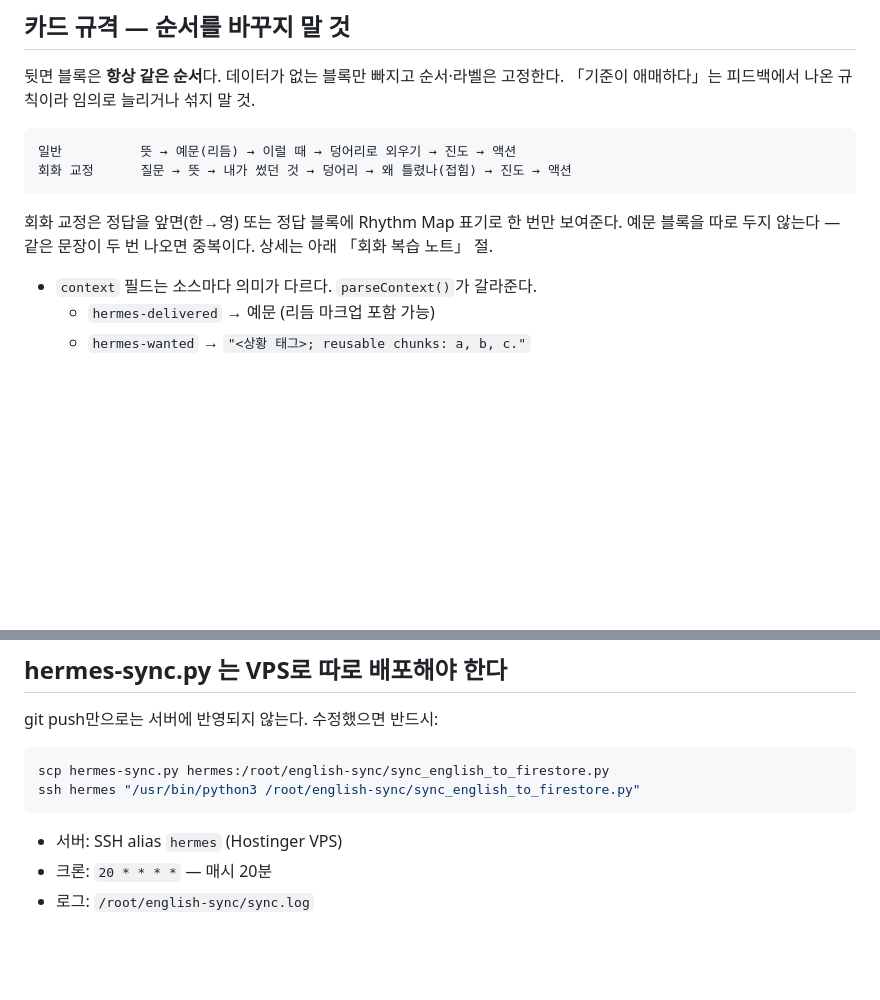
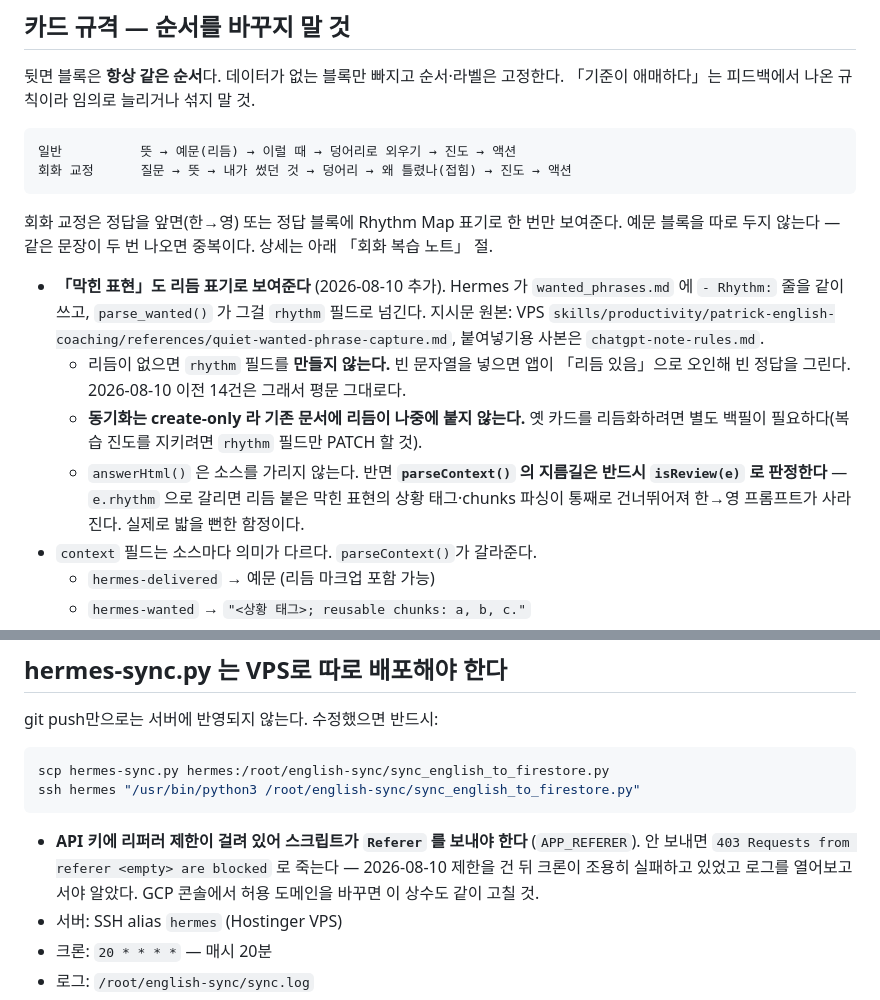
Before and after one commit to jameskim01115-hub/english-tracker, a Markdown page: CLAUDE.md, 2 parts joined by grey strips. Drawn GitHub-style; blank space fills up the shorter version.

Commit message:
docs: 막힌 표현 리듬 규격 + 리퍼러 헤더 요구사항 반영

````diff
--- a/CLAUDE.md
+++ b/CLAUDE.md
@@ -83,6 +83,17 @@ stage 6 = 졸업(`nextReview = "9999-12-31"`).
 회화 교정은 정답을 앞면(한→영) 또는 정답 블록에 Rhythm Map 표기로 한 번만 보여준다.
 예문 블록을 따로 두지 않는다 — 같은 문장이 두 번 나오면 중복이다. 상세는 아래 「회화 복습 노트」 절.
 
+- **「막힌 표현」도 리듬 표기로 보여준다** (2026-08-10 추가). Hermes 가 `wanted_phrases.md` 에
+  `- Rhythm:` 줄을 같이 쓰고, `parse_wanted()` 가 그걸 `rhythm` 필드로 넘긴다.
+  지시문 원본: VPS `skills/productivity/patrick-english-coaching/references/quiet-wanted-phrase-capture.md`,
+  붙여넣기용 사본은 `chatgpt-note-rules.md`.
+  - 리듬이 없으면 `rhythm` 필드를 **만들지 않는다.** 빈 문자열을 넣으면 앱이 「리듬 있음」으로
+    오인해 빈 정답을 그린다. 2026-08-10 이전 14건은 그래서 평문 그대로다.
+  - **동기화는 create-only 라 기존 문서에 리듬이 나중에 붙지 않는다.** 옛 카드를 리듬화하려면
+    별도 백필이 필요하다(복습 진도를 지키려면 `rhythm` 필드만 PATCH 할 것).
+  - `answerHtml()` 은 소스를 가리지 않는다. 반면 **`parseContext()` 의 지름길은 반드시
+    `isReview(e)` 로 판정한다** — `e.rhythm` 으로 갈리면 리듬 붙은 막힌 표현의 상황 태그·chunks
+    파싱이 통째로 건너뛰어져 한→영 프롬프트가 사라진다. 실제로 밟을 뻔한 함정이다.
 - `context` 필드는 소스마다 의미가 다르다. `parseContext()`가 갈라준다.
   - `hermes-delivered` → 예문 (리듬 마크업 포함 가능)
   - `hermes-wanted` → `"<상황 태그>; reusable chunks: a, b, c."`
@@ -353,6 +364,10 @@ scp hermes-sync.py hermes:/root/english-sync/sync_english_to_firestore.py
 ssh hermes "/usr/bin/python3 /root/english-sync/sync_english_to_firestore.py"
 ```
 
+- **API 키에 리퍼러 제한이 걸려 있어 스크립트가 `Referer` 를 보내야 한다** (`APP_REFERER`).
+  안 보내면 `403 Requests from referer <empty> are blocked` 로 죽는다 — 2026-08-10 제한을 건 뒤
+  크론이 조용히 실패하고 있었고 로그를 열어보고서야 알았다. GCP 콘솔에서 허용 도메인을
+  바꾸면 이 상수도 같이 고칠 것.
 - 서버: SSH alias `hermes` (Hostinger VPS)
 - 크론: `20 * * * *` — 매시 20분
 - 로그: `/root/english-sync/sync.log`
````
